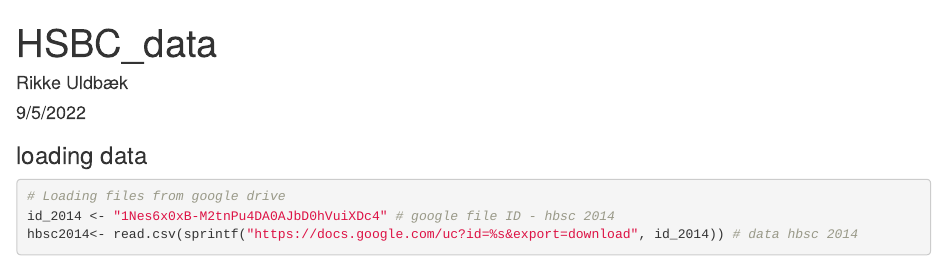
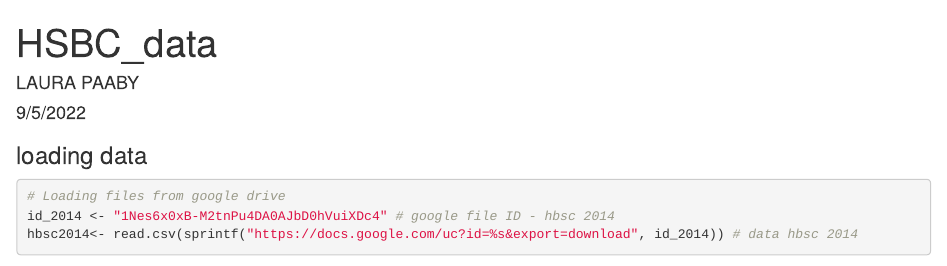
Before and after one commit to laurawpaaby/CultDat_EXAM, an R Markdown document (HBSC_data.Rmd): the page in a window 1100 px wide, from its top. Rendered offline with R 4.5, knitr and Pandoc, with nearby package versions; some code elsewhere in the file could not run offline.

Commit message:
push change

```diff
--- a/HBSC_data.Rmd
+++ b/HBSC_data.Rmd
@@ -1,6 +1,6 @@
 ---
 title: "HSBC_data"
-author: "Rikke Uldbæk"
+author: "LAURA PAABY"
 date: "9/5/2022"
 output: html_document
 ---
```
